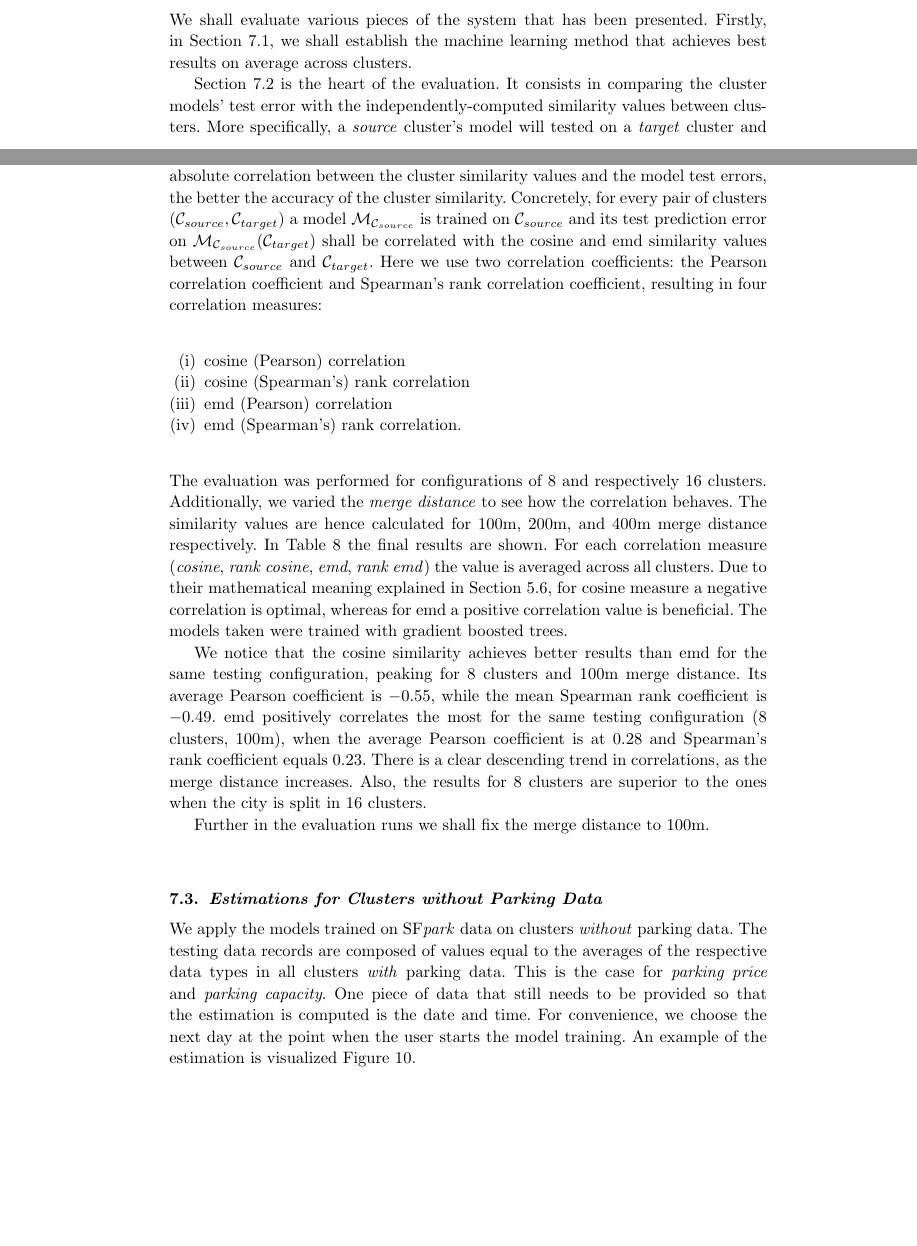
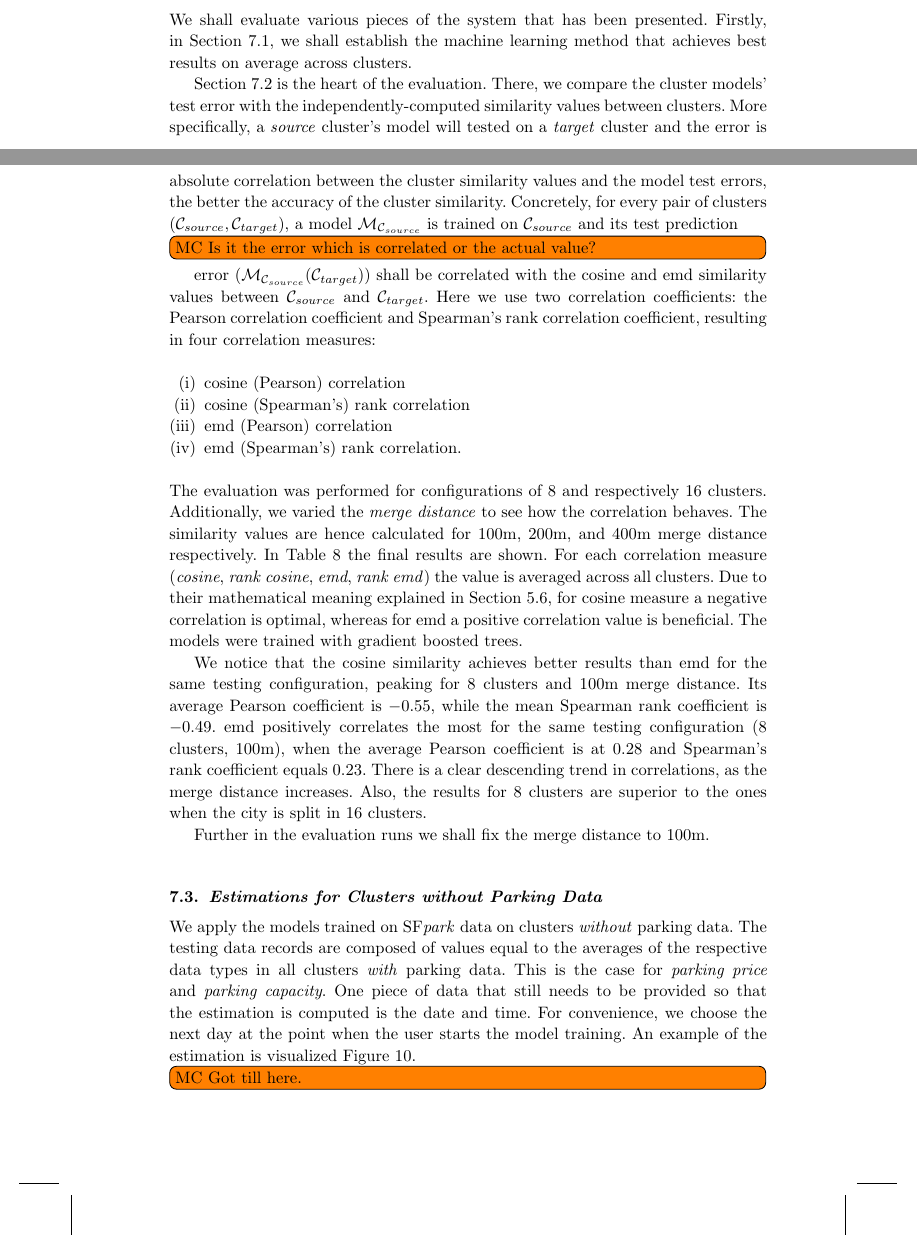
Before and after one commit to andionita/parking-estimator, a LaTeX document (journal_paper/content/parking_paper_ijait.tex, which reads journal_paper/content/parking_paper_content_ijait.tex): two parts of pages 23 and 25 of 34, joined at a grey line, cut so that both start at the same text, the shorter picture padded with empty space. Compiled offline with pdfLaTeX.

Commit message:
Part of sec 7 done

```diff
--- a/journal_paper/content/parking_paper_content_ijait.tex
+++ b/journal_paper/content/parking_paper_content_ijait.tex
@@ -871,4 +871,6 @@ In \Cref{fig:cwith} a screenshot of the web application showing a sample of the
 \section{Evaluation}
 We shall evaluate various pieces of the system that has been presented. Firstly, in \Cref{evaluation:best_model}, we shall establish the machine learning method that achieves best results on average across clusters.
 
-\Cref{evaluation:similarity_vs_estimation_sec} is the heart of the evaluation. It consists in comparing the cluster models' test error with the independently-computed similarity values between clusters. More specifically, a \textit{source} cluster's model will tested on a \textit{target} cluster and the error is correlated to the similarity between the \textit{source} and the \textit{target} clusters. Both \textit{cosine} and \textit{emd} functions will be used. The correlations will be expressed as Pearson- and Spearman's rank coefficients.
+\Cref{evaluation:similarity_vs_estimation_sec} is the heart of the evaluation.
+There, we compare the cluster models' test error with the independently-computed similarity values between clusters.
+More specifically, a \textit{source} cluster's model will tested on a \textit{target} cluster and the error is correlated to the similarity between the \textit{source} and the \textit{target} clusters.
@@ -957,14 +959,15 @@ For further experiments in the evaluation we shall train the models exclusively
 
 \subsection{Similarity Values vs. Estimation Errors}
 \label{evaluation:similarity_vs_estimation_sec}
-The central goal of this work is estimate the occupancy for clusters where no parking data is available using model predictions and pair-wise cluster similarity values. If the model prediction accuracy can be measured on clusters with parking data by means of their test errors, we still need to show that the cluster similarity values express indeed a similarity of occupancy. We shall use clusters with parking data to check this and use the model predictions as occupancy references: the higher the absolute correlation between the cluster similarity values and the model test errors, the better the accuracy of the cluster similarity. Concretely, for every pair of clusters ($\mathcal{C}_{source}, \mathcal{C}_{target}$) a model $\mathcal{M}_{\mathcal{C}_{source}}$ is trained on $\mathcal{C}_{source}$ and its test prediction error on $\mathcal{M}_{\mathcal{C}_{source}}(\mathcal{C}_{target})$ shall be correlated with the cosine and emd similarity values between $\mathcal{C}_{source}$ and $\mathcal{C}_{target}$. Here we use two correlation coefficients: the Pearson correlation coefficient and Spearman's rank correlation coefficient, resulting in four correlation measures:
+The central goal of this work is estimate the occupancy for clusters where no parking data is available using model predictions and pair-wise cluster similarity values. If the model prediction accuracy can be measured on clusters with parking data by means of their test errors, we still need to show that the cluster similarity values express indeed a similarity of occupancy. We shall use clusters with parking data to check this and use the model predictions as occupancy references: the higher the absolute correlation between the cluster similarity values and the model test errors, the better the accuracy of the cluster similarity. Concretely, for every pair of clusters ($\mathcal{C}_{source}, \mathcal{C}_{target}$), a model $\mathcal{M}_{\mathcal{C}_{source}}$ is trained on $\mathcal{C}_{source}$ and its test prediction \todo[inline]{MC Is it the error which is correlated or the actual value?}
+error ($\mathcal{M}_{\mathcal{C}_{source}}(\mathcal{C}_{target})$) shall be correlated with the cosine and emd similarity values between $\mathcal{C}_{source}$ and $\mathcal{C}_{target}$. Here we use two correlation coefficients: the Pearson correlation coefficient and Spearman's rank correlation coefficient, resulting in four correlation measures:
 \begin{romanlist}
 	\item	cosine (Pearson) correlation
 	\item 	cosine (Spearman's) rank correlation
 	\item 	emd (Pearson) correlation
 	\item 	emd (Spearman's) rank correlation.
 \end{romanlist}
-The evaluation was performed for configurations of 8 and respectively 16 clusters. Additionally, we varied the \textit{merge distance} to see how the correlation behaves. The similarity values are hence calculated for 100m, 200m, and 400m merge distance respectively. In \Cref{tab:similarity_vs_estimation} the final results are shown. For each correlation measure (\textit{cosine}, \textit{rank cosine}, \textit{emd}, \textit{rank emd}) the value is averaged across all clusters. Due to their mathematical meaning explained in \Cref{realization:similarity_functions}, for cosine measure a negative correlation is optimal, whereas for emd a positive correlation value is beneficial. The models taken were trained with gradient boosted trees.
+The evaluation was performed for configurations of 8 and respectively 16 clusters. Additionally, we varied the \textit{merge distance} to see how the correlation behaves. The similarity values are hence calculated for 100m, 200m, and 400m merge distance respectively. In \Cref{tab:similarity_vs_estimation} the final results are shown. For each correlation measure (\textit{cosine}, \textit{rank cosine}, \textit{emd}, \textit{rank emd}) the value is averaged across all clusters. Due to their mathematical meaning explained in \Cref{realization:similarity_functions}, for cosine measure a negative correlation is optimal, whereas for emd a positive correlation value is beneficial. The models were trained with gradient boosted trees.
 
 We notice that the cosine similarity achieves better results than emd for the same testing configuration, peaking for 8 clusters and 100m merge distance. Its average Pearson coefficient is $-0.55$, while the mean Spearman rank coefficient is $-0.49$. emd positively correlates the most for the same testing configuration (8 clusters, 100m), when the average Pearson coefficient is at $0.28$ and Spearman's rank coefficient equals $0.23$. There is a clear descending trend in correlations, as the merge distance increases.  Also, the results for 8 clusters are superior to the ones when the city is split in 16 clusters.
 
@@ -1029,5 +1032,7 @@ An example of the estimation is visualized \Cref{fig:cwout_table}.
 
 %Furthermore, we added a configuration with 32 clusters on which we tested or hypotheses.
 
+\todo[inline]{MC Got till here.}
+
 \subsection{Models built on all occupancy datapoints}
 \label{evaluation:entire_datapoints}
```
Also changed, not shown: journal_paper/content/parking_paper_content_ijait.tex (10 more changed lines).
